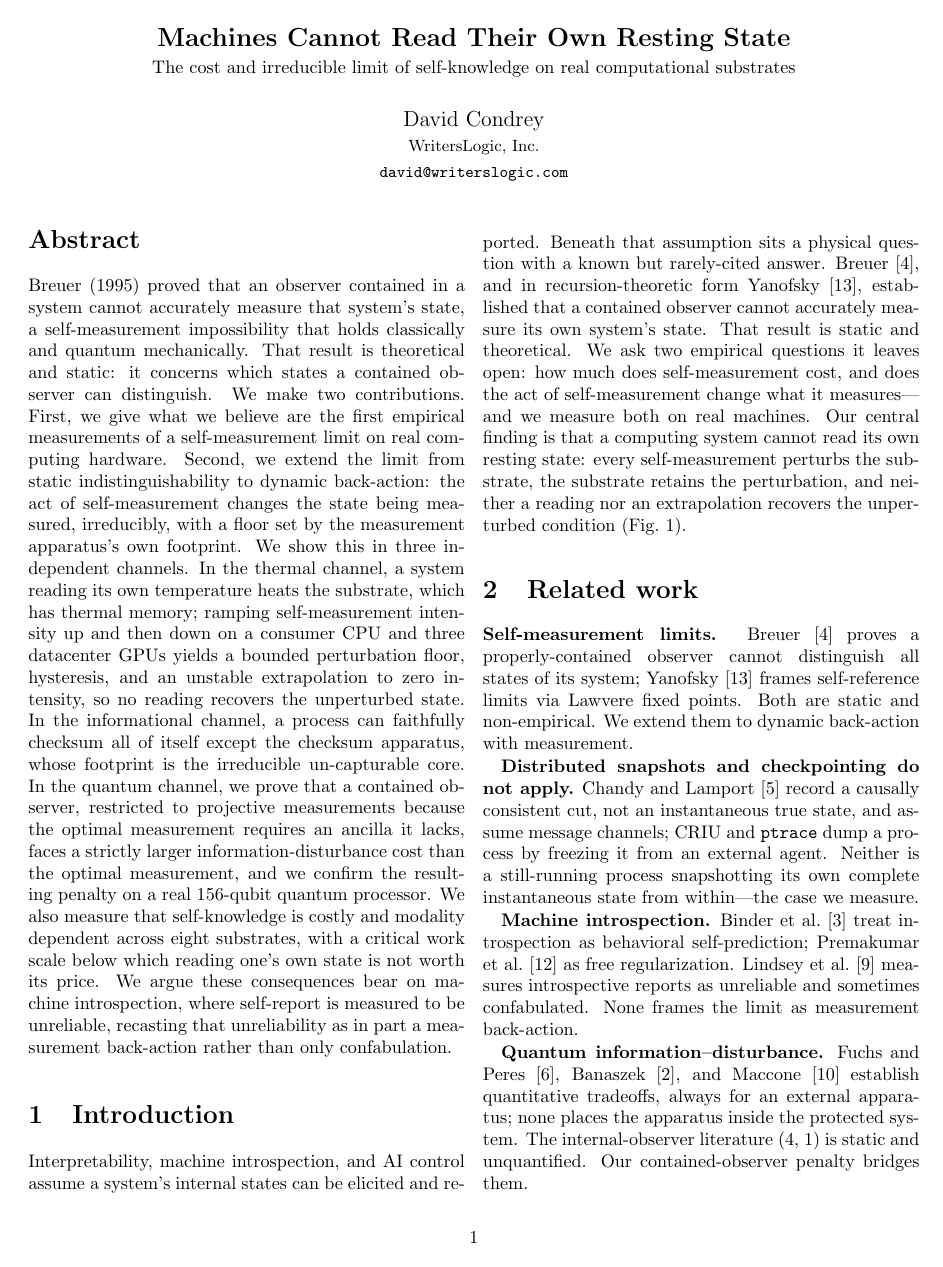
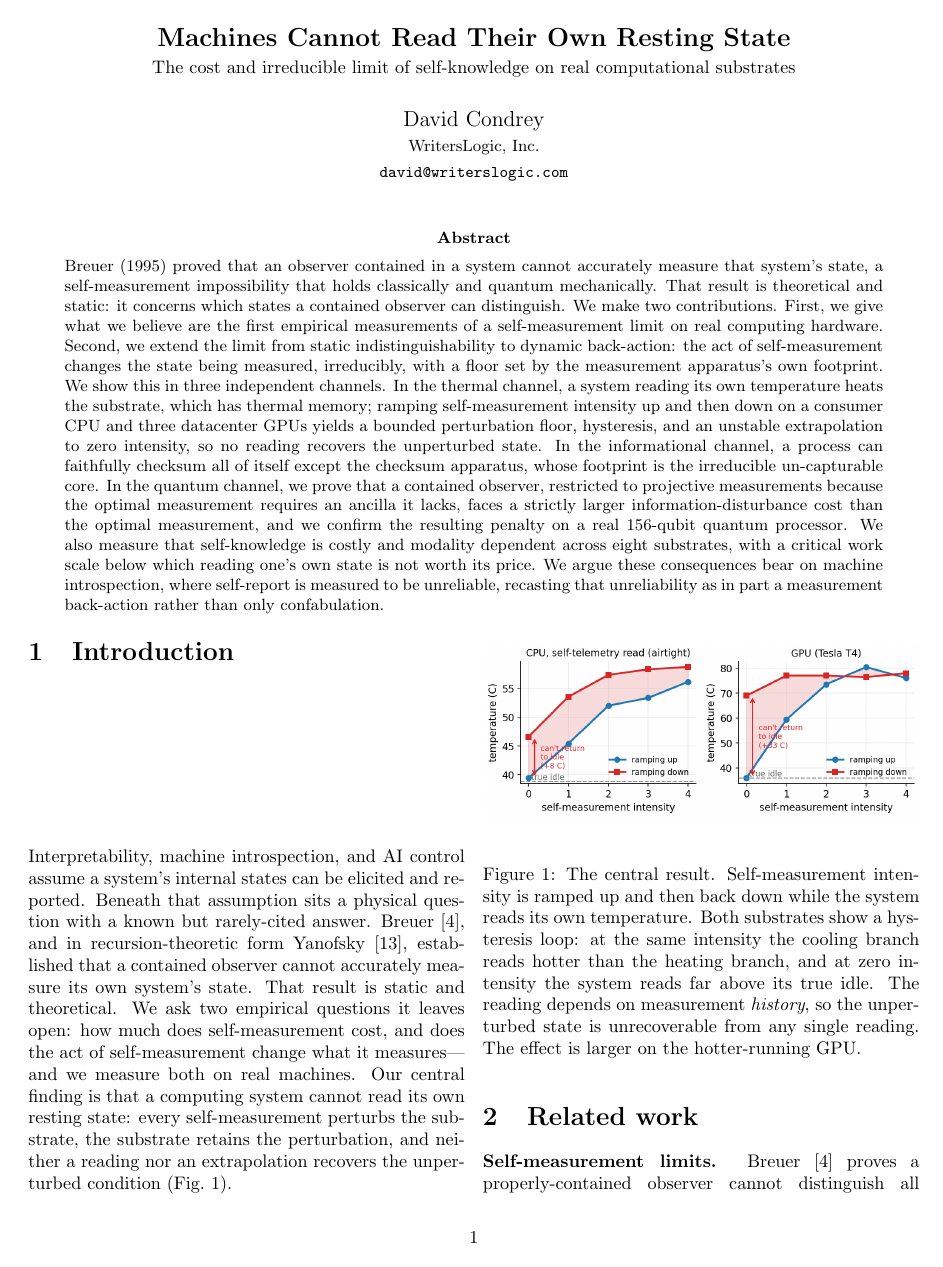
Before and after one commit to dcondrey/cost-of-self-knowledge, a LaTeX paper (embodied/paper/main.tex): page 1 of 5. The pictures show the PDF file embodied/paper/main.pdf that the author committed with the source.

Commit message:
paper: Figure 1 (hysteresis) on page 1 at its reference (forced placement); full-width abstract; repo URL added; repo made public

```diff
--- a/embodied/paper/main.tex
+++ b/embodied/paper/main.tex
@@ -6,6 +6,7 @@
 \usepackage[numbers]{natbib}
 \usepackage[hidelinks]{hyperref}
 \usepackage{stfloats}
+\usepackage{float}
 \graphicspath{{../}}
 
 \title{\textbf{\Large Machines Cannot Read Their Own Resting State}\\[3pt]
@@ -14,8 +15,9 @@
 \date{}
 
 \begin{document}
+\twocolumn[
+\begin{@twocolumnfalse}
 \maketitle
-
 \begin{abstract}
 \noindent Breuer (1995) proved that an observer contained in a system cannot accurately measure that
 system's state, a self-measurement impossibility that holds classically and quantum mechanically. That
@@ -37,6 +39,9 @@ eight substrates, with a critical work scale below which reading one's own state
 argue these consequences bear on machine introspection, where self-report is measured to be unreliable,
 recasting that unreliability as in part a measurement back-action rather than only confabulation.
 \end{abstract}
+\vspace{1em}
+\end{@twocolumnfalse}
+]
 
 \section{Introduction}
 Interpretability, machine introspection, and AI control assume a system's internal states can be elicited
@@ -49,16 +54,16 @@ that a computing system cannot read its own resting state: every self-measuremen
 the substrate retains the perturbation, and neither a reading nor an extrapolation recovers the
 unperturbed condition (Fig.~\ref{fig:hyst}).
 
-\begin{figure*}[t]
+\begin{figure}[H]
 \centering
-\includegraphics[width=0.92\textwidth]{fig5_hysteresis.png}
+\includegraphics[width=\columnwidth]{fig5_hysteresis.png}
 \caption{The central result. Self-measurement intensity is ramped up and then back down while the system
 reads its own temperature. Both substrates show a hysteresis loop: at the same intensity the cooling
 branch reads hotter than the heating branch, and at zero intensity the system reads far above its true
 idle. The reading depends on measurement \emph{history}, so the unperturbed state is unrecoverable from any
 single reading. The effect is larger on the hotter-running GPU.}
 \label{fig:hyst}
-\end{figure*}
+\end{figure}
 
 \section{Related work}
 \textbf{Self-measurement limits.} \citet{breuer1995} proves a properly-contained observer cannot
```
Also changed, not shown: embodied/fig5_hysteresis.png, embodied/paper/main.pdf, embodied/paper/main.tex (5 more changed lines), 1 other file.
